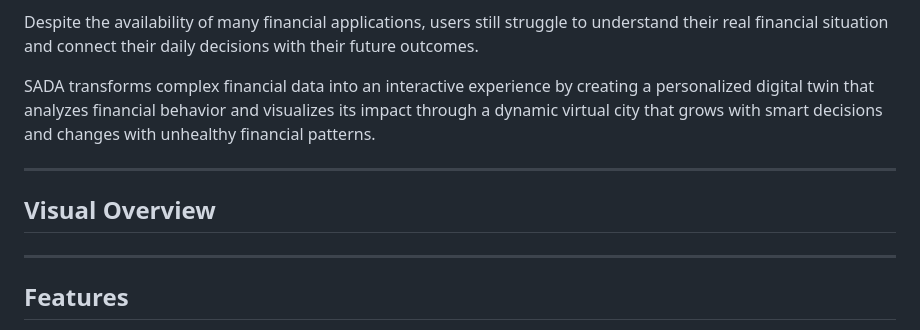
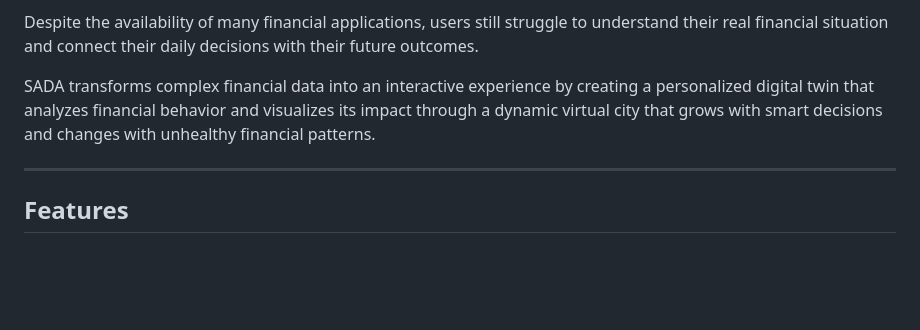
Before and after one commit to Reham-Fagih/Sada, a Markdown page: README.md, the part around the change. Rendered like a GitHub page; blank space fills up the shorter version.

Commit message:
Remove Visual Overview section from README
Removed the Visual Overview section from the README.

```diff
--- a/README.md
+++ b/README.md
@@ -18,10 +18,6 @@ SADA is an AI-powered financial digital twin platform currently under developmen
 Despite the availability of many financial applications, users still struggle to understand their real financial situation and connect their daily decisions with their future outcomes.
 
 SADA transforms complex financial data into an interactive experience by creating a personalized digital twin that analyzes financial behavior and visualizes its impact through a dynamic virtual city that grows with smart decisions and changes with unhealthy financial patterns.
-
----
-
-## Visual Overview
 
 ---
 
```
